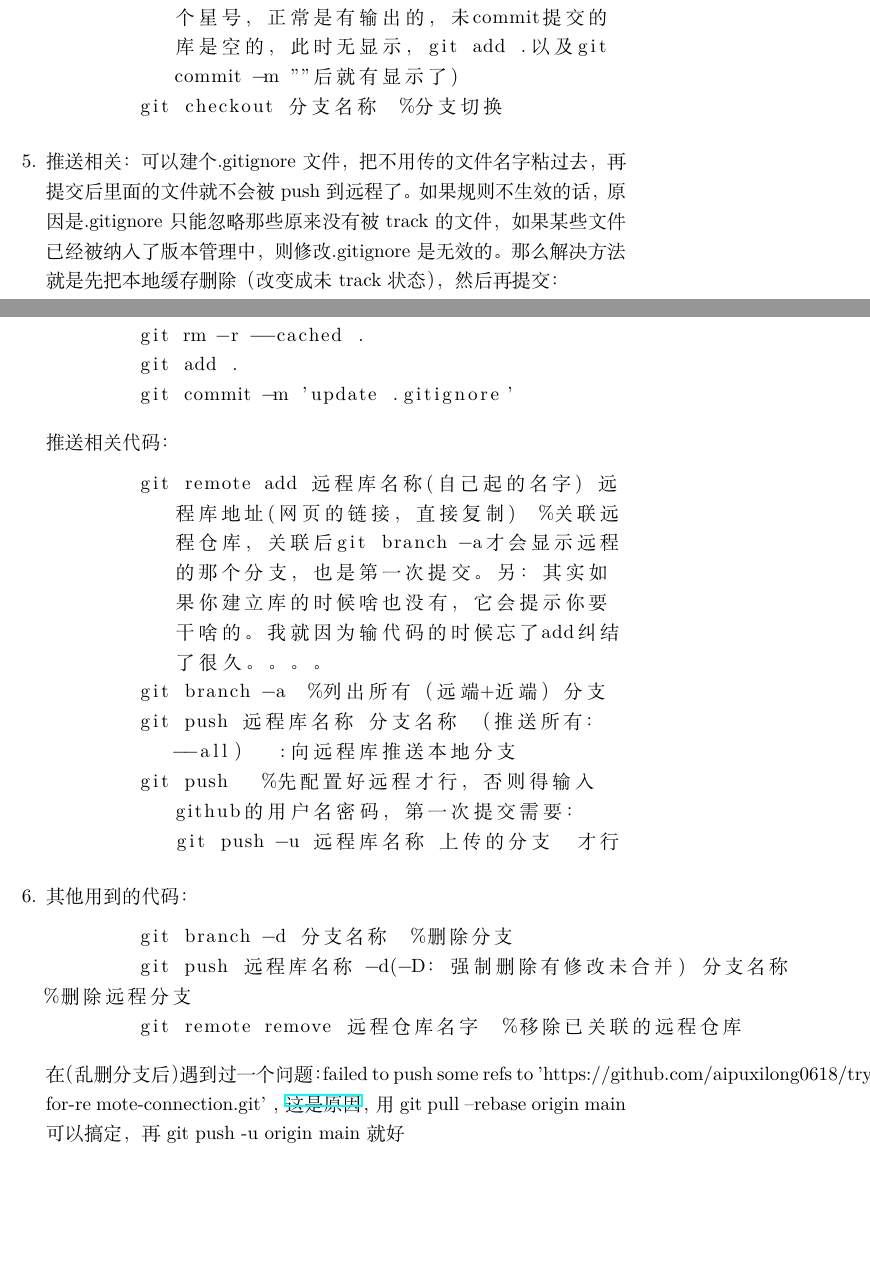
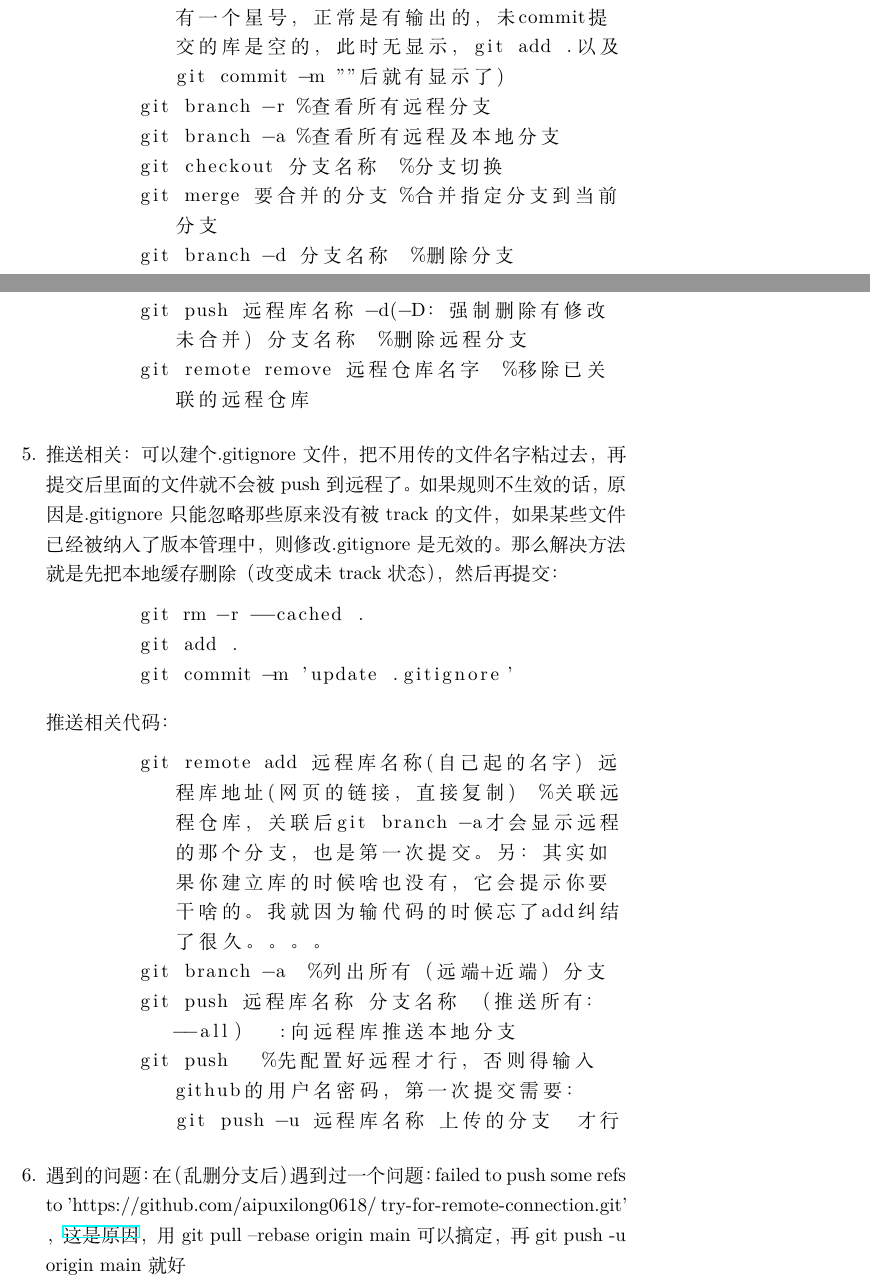
Before and after one commit to aipuxilong0618/1234, a LaTeX document (main.tex): two parts of pages 19 and 20 of 20, joined at a grey line, cut so that both start at the same text, the shorter picture padded with empty space. Compiled offline with XeLaTeX.

Commit message:
应该是最后一版了

```diff
--- a/main.tex
+++ b/main.tex
@@ -246,9 +246,14 @@ git的工作流程:
 \begin{lstlisting}[breaklines=true]
 	git branch 分支名字  %创建本地分支
 	git remote -v  %查看本地库对应的远程库
-	git branch  %查看本地分支(对应当前分支有一个星号，正常是有输出的，未commit提交的库是空的，此时无显示，git add .以及git commit -m ""后就有显示了)
+	git branch  %查看所有本地分支(对应当前分支有一个星号，正常是有输出的，未commit提交的库是空的，此时无显示，git add .以及git commit -m ""后就有显示了)
+	git branch -r %查看所有远程分支
+	git branch -a %查看所有远程及本地分支
 	git checkout 分支名称  %分支切换
-
+	git merge 要合并的分支 %合并指定分支到当前分支
+	git branch -d 分支名称  %删除分支
+	git push 远程库名称 -d(-D：强制删除有修改未合并) 分支名称  %删除远程分支
+	git remote remove 远程仓库名字  %移除已关联的远程仓库
 
 \end{lstlisting}
 
@@ -267,14 +272,9 @@ git的工作流程:
 	git push   %先配置好远程才行，否则得输入github的用户名密码，第一次提交需要： git push -u 远程库名称 上传的分支  才行
 \end{lstlisting}
 
-\item 其他用到的代码：
-\begin{lstlisting}
-	git branch -d 分支名称  %删除分支
-	git push 远程库名称 -d(-D：强制删除有修改未合并) 分支名称  %删除远程分支
-	git remote remove 远程仓库名字  %移除已关联的远程仓库
-\end{lstlisting}
-在（乱删分支后）遇到过一个问题：failed to push some refs to 'https://github.com/aipuxilong0618/try-for-re
-mote-connection.git' ，\href{https://www.cnblogs.com/Rainingday/p/12364690.html}{这是原因}，用git pull --rebase origin main
+\item 遇到的问题：
+在（乱删分支后）遇到过一个问题：failed to push some refs to 'https://github.com/aipuxilong0618/
+try-for-remote-connection.git' ，\href{https://www.cnblogs.com/Rainingday/p/12364690.html}{这是原因}，用git pull --rebase origin main
 可以搞定，再git push -u origin main就好
 \end{enumerate}
 
```
Also changed, not shown: main.pdf, main.tex (2 more changed lines).
